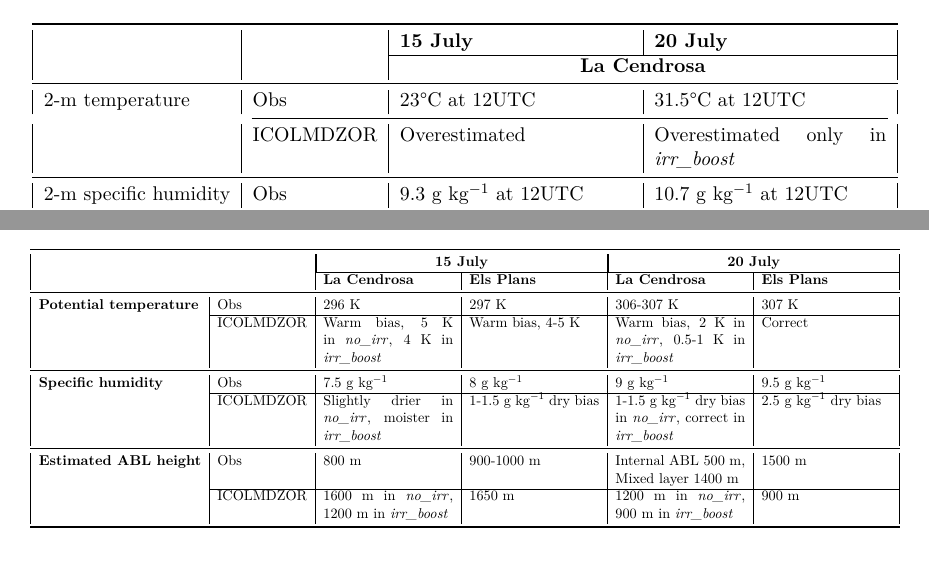
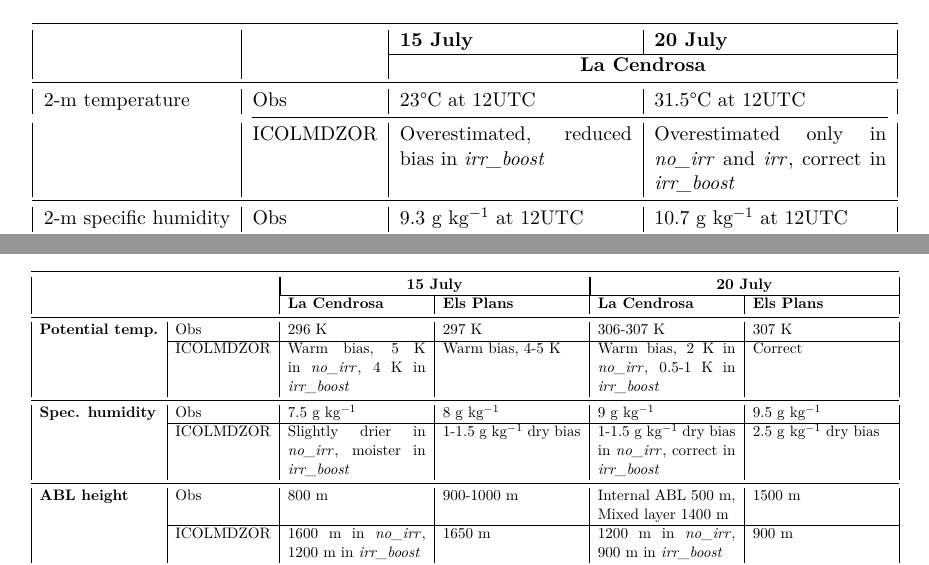
Before and after one commit to ptiengou/Manuscrit_LaTeX, a LaTeX thesis (main.tex, which reads 6.ABL_hf_study.tex): two parts of pages 166 and 170 of 253, joined at a grey line, cut so that both start at the same text. Compiled offline with pdfLaTeX.

Commit message:
Small corrections

```diff
--- a/6.ABL_hf_study.tex
+++ b/6.ABL_hf_study.tex
@@ -515,7 +515,7 @@ This analysis remains very simplified and assumes that some of the characteristi
         2-m temperature & Obs & 23°C at 12UTC & 31.5°C at 12UTC \\
         % Línea de separación entre Obs y ICOLMDZOR (sólo sobre las columnas de descriptor/datos)
         \cmidrule(lr){2-4}
-        & ICOLMDZOR & Overestimated & Overestimated only in \irrboost \\
+        & ICOLMDZOR & Overestimated, reduced bias in \irrboost & Overestimated only in \noirr and \irr, correct in \irrboost \\
         \midrule % Separador de bloque de variable
 
         % 2-m specific humidity
@@ -662,19 +662,19 @@ The influence of sub-grid heterogeneities was explored in more details to furthe
         \midrule % Separator for the entire header block
 
         % -- Potential temperature --
-        \textbf{Potential temperature} & Obs & 296 K & 297 K & 306-307 K & 307 K \\
+        \textbf{Potential temp.} & Obs & 296 K & 297 K & 306-307 K & 307 K \\
         \cline{2-6} % Line separating Obs and ICOLMDZOR (now using \cline for continuous line)
         & ICOLMDZOR & Warm bias, 5 K in \noirr, 4 K in \irrboost & Warm bias, 4-5 K & Warm bias, 2 K in \noirr, 0.5-1 K in \irrboost & Correct \\
         \midrule % Separador de bloque de variable
 
         % -- Specific humidity --
-        \textbf{Specific humidity} & Obs & 7.5 g \perkg & 8 g \perkg & 9 g \perkg & 9.5 g \perkg \\
+        \textbf{Spec. humidity} & Obs & 7.5 g \perkg & 8 g \perkg & 9 g \perkg & 9.5 g \perkg \\
         \cline{2-6}
         & ICOLMDZOR & Slightly drier in \noirr, moister in \irrboost & 1-1.5 g \perkg{} dry bias & 1-1.5 g \perkg{} dry bias in \noirr, correct in \irrboost & 2.5 g \perkg{} dry bias \\
         \midrule
 
         % -- Estimated ABL height --
-        \textbf{Estimated ABL height} & Obs & 800 m & 900-1000 m & Internal ABL 500 m, Mixed layer 1400 m & 1500 m \\
+        \textbf{ABL height} & Obs & 800 m & 900-1000 m & Internal ABL 500 m, Mixed layer 1400 m & 1500 m \\
         \cline{2-6}
         & ICOLMDZOR & 1600 m in \noirr, 1200 m in \irrboost & 1650 m & 1200 m in \noirr, 900 m in \irrboost & 900 m \\
         \bottomrule
```
Also changed, not shown: 6.ABL_hf_study.tex (2 more changed lines).
